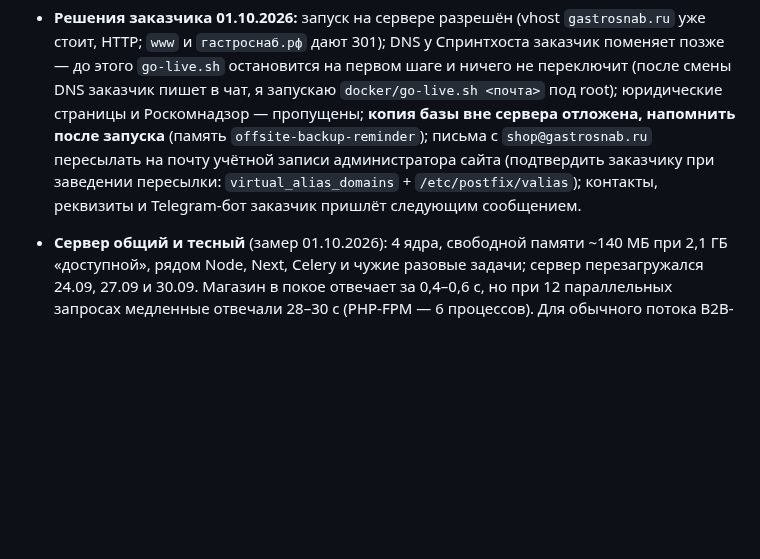
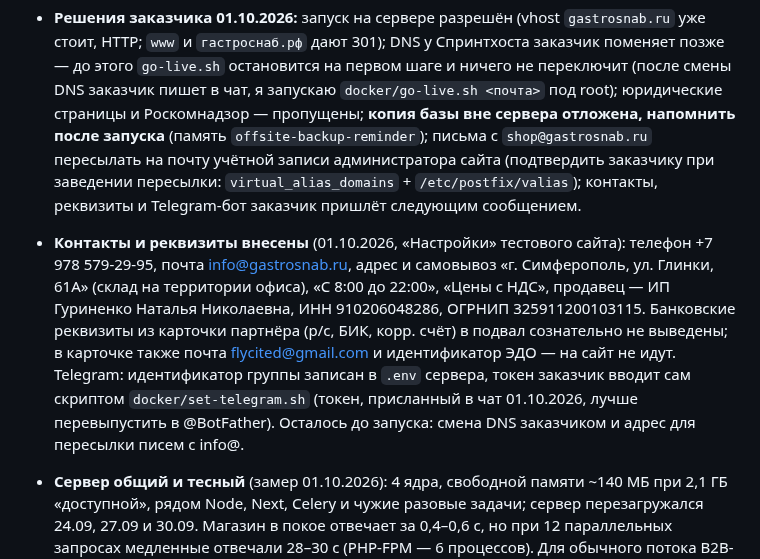
Before and after one commit to flycited2-dotcom/Horeca_site, a Markdown page: HANDOFF.md, the part around the change. Rendered like a GitHub page; blank space fills up the shorter version.

Commit message:
Запиши в HANDOFF внесённые контакты и реквизиты
Co-Authored-By: Claude Sonnet 5.5 <noreply@anthropic.com>

```diff
--- a/HANDOFF.md
+++ b/HANDOFF.md
@@ -277,6 +277,7 @@
 - **Почта сервера** — общий Postfix с OpenDKIM для climat-simf.ru, ritualb2b.ru, splithome.ru. Резервная копия конфигов перед правкой — `/root/mail-backup-20260930-111406`. Добавлено только для gastrosnab.ru: ключ `/etc/opendkim/keys/gastrosnab.ru`, строки в KeyTable и SigningTable, `172.22.0.0/16` в TrustedHosts и в `mynetworks` Postfix. Домен как приёмник почты (`virtual_alias_domains`, ящик shop@) ещё не заведён — ждёт ответа заказчика, куда пересылать.
 - **Запуск на gastrosnab.ru** (подготовлено 01.10.2026): `docker/go-live.sh <почта>` на сервере под root делает всё после переключения DNS — проверяет, что четыре имени (`gastrosnab.ru`, `www`, `гастроснаб.рф`, `www.`) ведут на 212.116.115.150, делает копию базы, ставит nginx-vhost `docker/host-nginx/gastrosnab.ru.conf`, выпускает сертификат certbot, переводит `.env` в боевой режим (`APP_ENV=production`, `APP_URL`, почта через Postfix, `LOG_STACK=daily,telegram` при заданном боте), включает профили импорта, строит карту сайта, проверяет ответы и шлёт `mail:test`. Прежний `.env` сохраняется как `.env.before-go-live`. Тестовый vhost остаётся с `X-Robots-Tag: noindex` на том же приложении. **Установку vhost и запуск скрипта на сервере автоматическая проверка безопасности запретила (01.10.2026, «Production Deploy»)** — нужно явное разрешение заказчика в чате или правило в настройках; в обход не делать.
 - **Решения заказчика 01.10.2026:** запуск на сервере разрешён (vhost `gastrosnab.ru` уже стоит, HTTP; `www` и `гастроснаб.рф` дают 301); DNS у Спринтхоста заказчик поменяет позже — до этого `go-live.sh` остановится на первом шаге и ничего не переключит (после смены DNS заказчик пишет в чат, я запускаю `docker/go-live.sh <почта>` под root); юридические страницы и Роскомнадзор — пропущены; **копия базы вне сервера отложена, напомнить после запуска** (память `offsite-backup-reminder`); письма с `shop@gastrosnab.ru` пересылать на почту учётной записи администратора сайта (подтвердить заказчику при заведении пересылки: `virtual_alias_domains` + `/etc/postfix/valias`); контакты, реквизиты и Telegram-бот заказчик пришлёт следующим сообщением.
+- **Контакты и реквизиты внесены** (01.10.2026, «Настройки» тестового сайта): телефон +7 978 579-29-95, почта info@gastrosnab.ru, адрес и самовывоз «г. Симферополь, ул. Глинки, 61А» (склад на территории офиса), «С 8:00 до 22:00», «Цены с НДС», продавец — ИП Гуриненко Наталья Николаевна, ИНН 910206048286, ОГРНИП 325911200103115. Банковские реквизиты из карточки партнёра (р/с, БИК, корр. счёт) в подвал сознательно не выведены; в карточке также почта flycited@gmail.com и идентификатор ЭДО — на сайт не идут. Telegram: идентификатор группы записан в `.env` сервера, токен заказчик вводит сам скриптом `docker/set-telegram.sh` (токен, присланный в чат 01.10.2026, лучше перевыпустить в @BotFather). Осталось до запуска: смена DNS заказчиком и адрес для пересылки писем с info@.
 - **Сервер общий и тесный** (замер 01.10.2026): 4 ядра, свободной памяти ~140 МБ при 2,1 ГБ «доступной», рядом Node, Next, Celery и чужие разовые задачи; сервер перезагружался 24.09, 27.09 и 30.09. Магазин в покое отвечает за 0,4–0,6 с, но при 12 параллельных запросах медленные отвечали 28–30 с (PHP-FPM — 6 процессов). Для обычного потока B2B-магазина хватает; при росте нагрузки — отдельный VPS (решение заказчика) или больше процессов FPM при свободной памяти.
 - **Скрипты правки с обратной косой чертой:** в командах Bash-инструмента heredoc теряет `\\`, и Python читает `App\User` как escape `\U`. Скрипты правки файлов с путями классов PHP писать инструментом записи файла и запускать из PowerShell.
 - **Страница в браузере без пароля:** у `127.0.0.1` и `localhost` после первых заходов стоит HttpOnly-cookie сессии; для входа подставной сессией брать новый хост `*.localhost:8000` (см. память).
```
